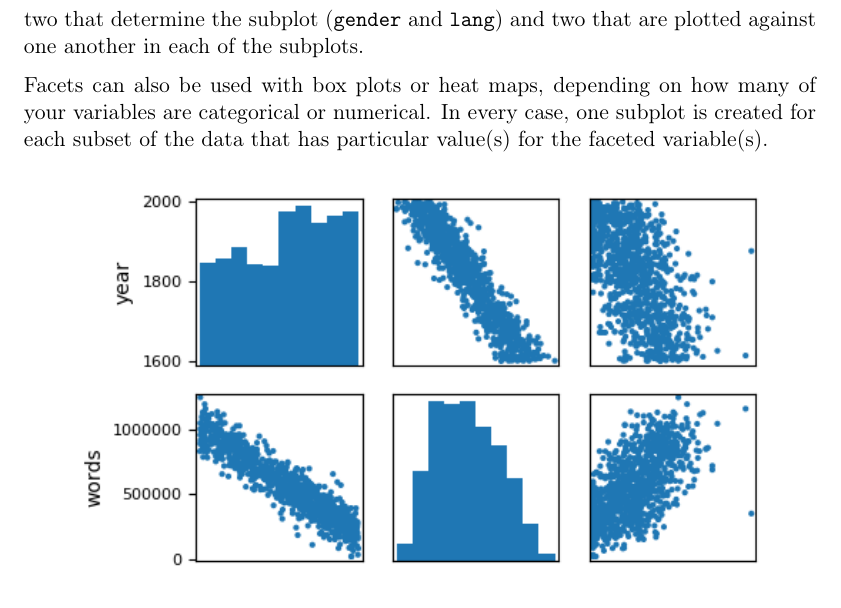
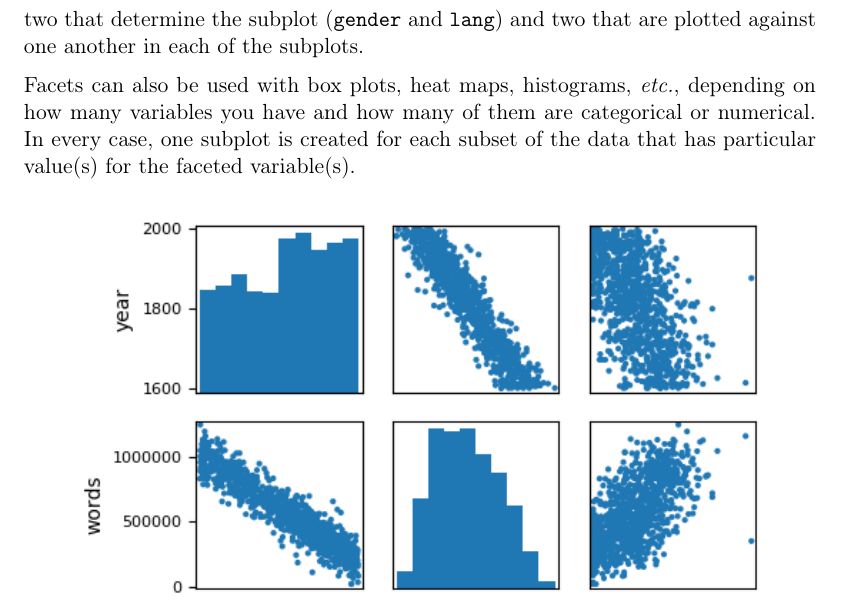
Before and after one commit to divilian/crystal-ball-2, a LaTeX thesis (foundations.tex, which reads edaExtensions.tex): part of page 29 of 245, cut so that both start at the same text. Compiled offline with pdfLaTeX.

Commit message:
Mention faceted histograms.

```diff
--- a/edaExtensions.tex
+++ b/edaExtensions.tex
@@ -816,10 +813,10 @@ Notice that the Figure~\ref{scatterplotfacets2d} infographic is analyzing
 (\texttt{gender} and \texttt{lang}) and two that are plotted against one
 another in each of the subplots.% (\texttt{year} and \texttt{words}).
 
-Facets can also be used with box plots or heat maps, depending on how many of
-your variables are categorical or numerical. In every case, one subplot is
-created for each subset of the data that has particular value(s) for the
-faceted variable(s).
+Facets can also be used with box plots, heat maps, histograms, \textit{etc.},
+depending on how many variables you have and how many of them are categorical
+or numerical. In every case, one subplot is created for each subset of the data
+that has particular value(s) for the faceted variable(s).
 
 
 \begin{figure}[ht]
```
Also changed, not shown: edaExtensions.tex (3 more changed lines).
